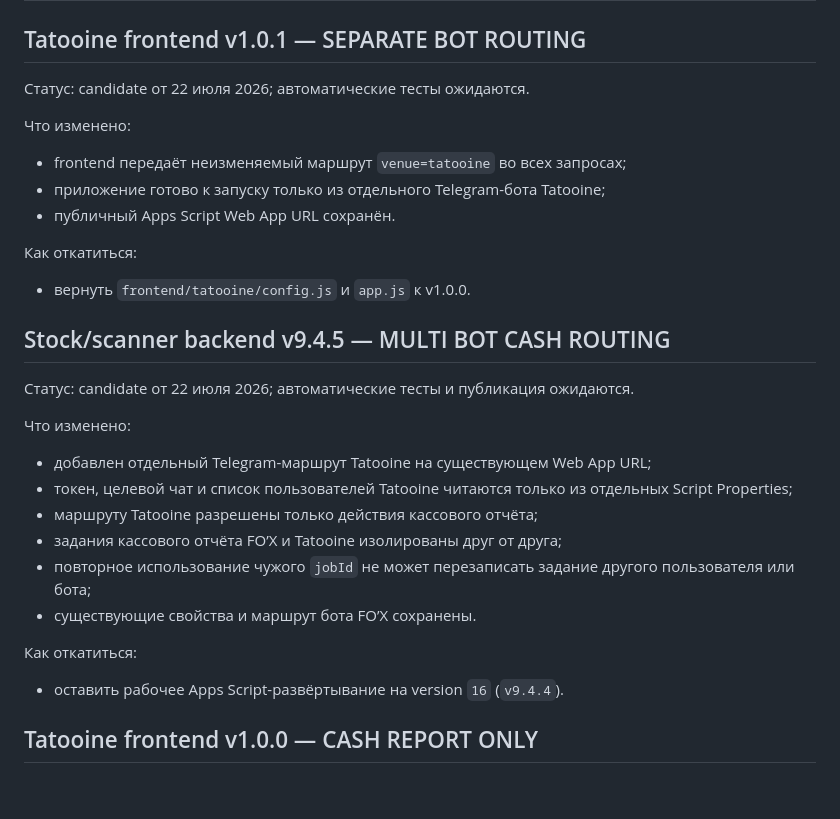
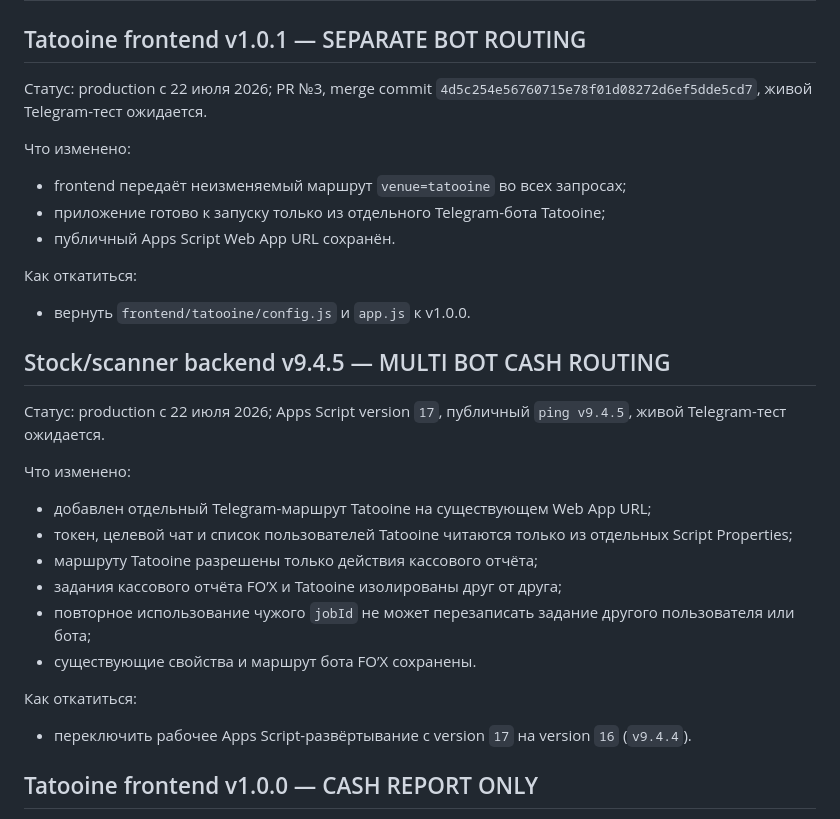
Before and after one commit to kuroebki-blip/Fox-Bar, a Markdown page: docs/CHANGELOG.md, the part around the change. Rendered like a GitHub page; blank space fills up the shorter version.

```diff
--- a/docs/CHANGELOG.md
+++ b/docs/CHANGELOG.md
@@ -2,7 +2,7 @@
 
 ## Tatooine frontend v1.0.1 — SEPARATE BOT ROUTING
 
-Статус: candidate от 22 июля 2026; автоматические тесты ожидаются.
+Статус: production с 22 июля 2026; PR №3, merge commit `4d5c254e56760715e78f01d08272d6ef5dde5cd7`, живой Telegram-тест ожидается.
 
 Что изменено:
 
@@ -16,7 +16,7 @@
 
 ## Stock/scanner backend v9.4.5 — MULTI BOT CASH ROUTING
 
-Статус: candidate от 22 июля 2026; автоматические тесты и публикация ожидаются.
+Статус: production с 22 июля 2026; Apps Script version `17`, публичный `ping v9.4.5`, живой Telegram-тест ожидается.
 
 Что изменено:
 
@@ -29,7 +29,7 @@
 
 Как откатиться:
 
-- оставить рабочее Apps Script-развёртывание на version `16` (`v9.4.4`).
+- переключить рабочее Apps Script-развёртывание с version `17` на version `16` (`v9.4.4`).
 
 ## Tatooine frontend v1.0.0 — CASH REPORT ONLY
 
```
Also changed, not shown: docs/PROJECT_STATE.md (+5 -5 lines), docs/TATOOINE_CASH_APP.md (+5 -4 lines).
